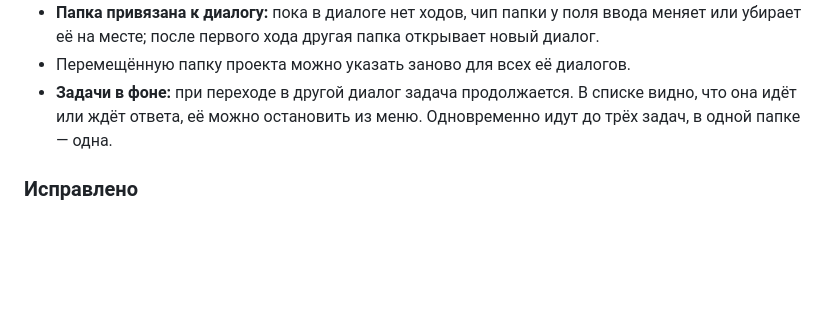
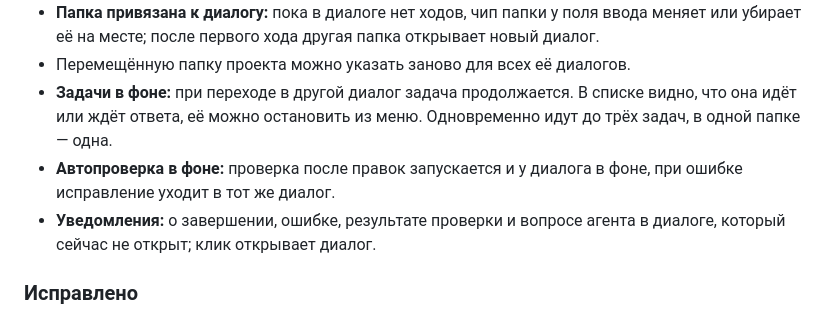
Before and after one commit to Damirka1/Chiller, a Markdown page: CHANGELOG.md, the part around the change. GitHub-like rendering; blank space fills up the shorter version.

```diff
--- a/CHANGELOG.md
+++ b/CHANGELOG.md
@@ -11,6 +11,8 @@
 - **Папка привязана к диалогу:** пока в диалоге нет ходов, чип папки у поля ввода меняет или убирает её на месте; после первого хода другая папка открывает новый диалог.
 - Перемещённую папку проекта можно указать заново для всех её диалогов.
 - **Задачи в фоне:** при переходе в другой диалог задача продолжается. В списке видно, что она идёт или ждёт ответа, её можно остановить из меню. Одновременно идут до трёх задач, в одной папке — одна.
+- **Автопроверка в фоне:** проверка после правок запускается и у диалога в фоне, при ошибке исправление уходит в тот же диалог.
+- **Уведомления:** о завершении, ошибке, результате проверки и вопросе агента в диалоге, который сейчас не открыт; клик открывает диалог.
 
 ### Исправлено
 
```
Also changed, not shown: docs/USAGE.md (+1 -1 lines).
